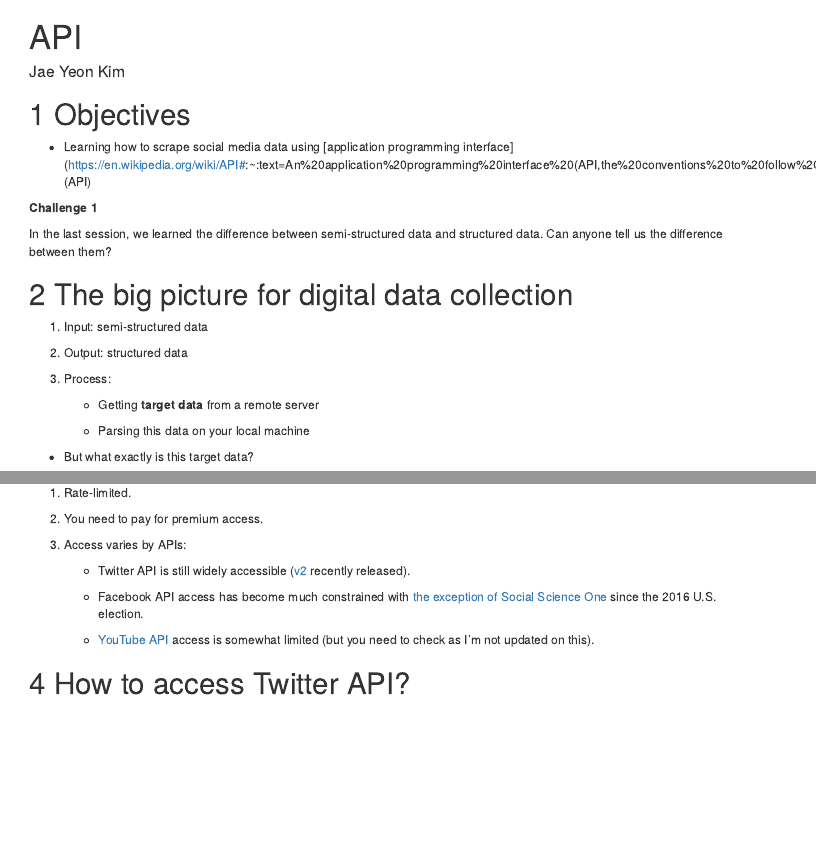
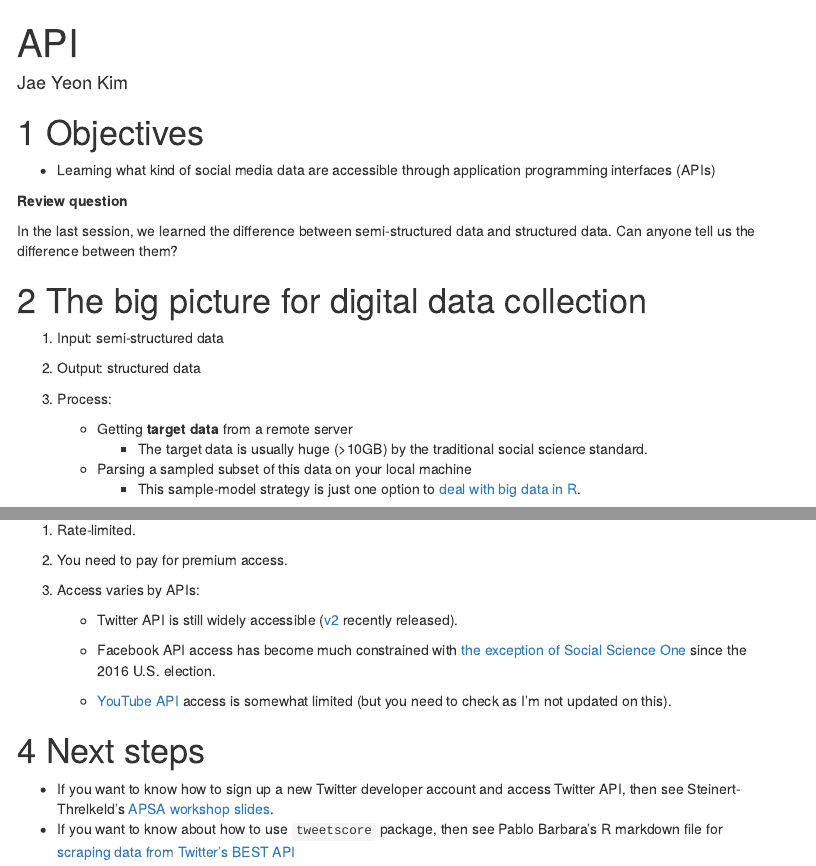
Before and after one commit to jaeyk/digital_data_collection_workshop, an R Markdown document (LectureNotes/02_social_media_parsing/01_API.Rmd): the page in a window 1100 px wide, from its top, and a second part further down, joined at a grey line. Rendered offline with R 4.5, knitr and Pandoc, with nearby package versions; menus at the side of the page are left out.

Commit message:
updated links

```diff
--- a/LectureNotes/02_social_media_parsing/01_API.Rmd
+++ b/LectureNotes/02_social_media_parsing/01_API.Rmd
@@ -13,9 +13,9 @@ output:
 
 # Objectives
 
-- Learning how to scrape social media data using [application programming interface](https://en.wikipedia.org/wiki/API#:~:text=An%20application%20programming%20interface%20(API,the%20conventions%20to%20follow%2C%20etc.) (API)
+- Learning what kind of social media data are accessible through application programming interfaces (APIs)
 
-**Challenge 1**
+**Review question**
 
 In the last session, we learned the difference between semi-structured data and structured data. Can anyone tell us the difference between them?
 
@@ -28,8 +28,10 @@ In the last session, we learned the difference between semi-structured data and
 3. Process:
 
     - Getting **target data** from a remote server
+        - The target data is usually huge (>10GB) by the traditional social science standard.
 
-    - Parsing this data on your local machine
+    - Parsing a sampled subset of this data on your local machine
+        - This sample-model strategy is just one option to [deal with big data in R](https://rviews.rstudio.com/2019/07/17/3-big-data-strategies-for-r/).
 
 - But what exactly is this target data?
 
@@ -76,4 +78,7 @@ Web scraping (Wild Wild West) <> API (Big Gated Garden)
 
     - [YouTube API](https://developers.google.com/youtube/v3) access is somewhat limited (but you need to check as I'm not updated on this).
 
-# How to access Twitter API?
+# Next steps
+
+- If you want to know how to sign up a new Twitter developer account and access Twitter API, then see Steinert-Threlkeld's [APSA workshop slides](https://github.com/ZacharyST/APSA2020_EventDataFromSocialMedia/blob/master/Presentation/02_AccessTwitter.pdf).
+- If you want to know about how to use `tweetscore` package, then see Pablo Barbara's R markdown file for [scraping data from Twitter's BEST API](http://pablobarbera.com/social-media-workshop/code/02-twitter-REST-data-collection.html)
```
Also changed, not shown: LectureNotes/02_social_media_parsing/01_API.html, LectureNotes/02_social_media_parsing/01_API.Rmd (6 more changed lines).
